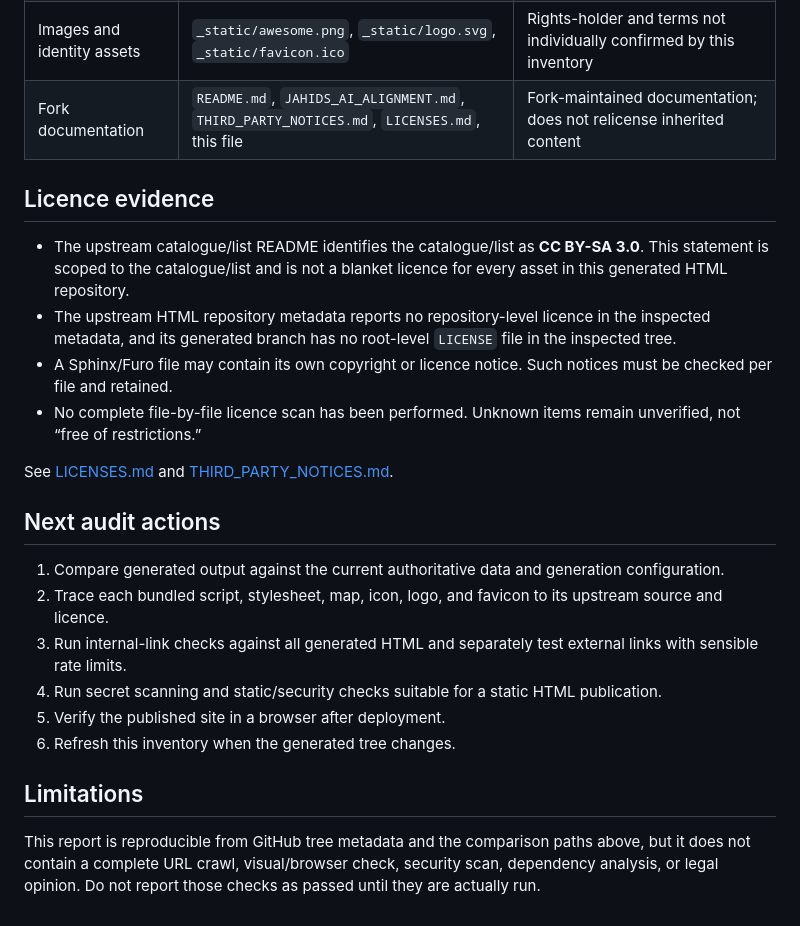
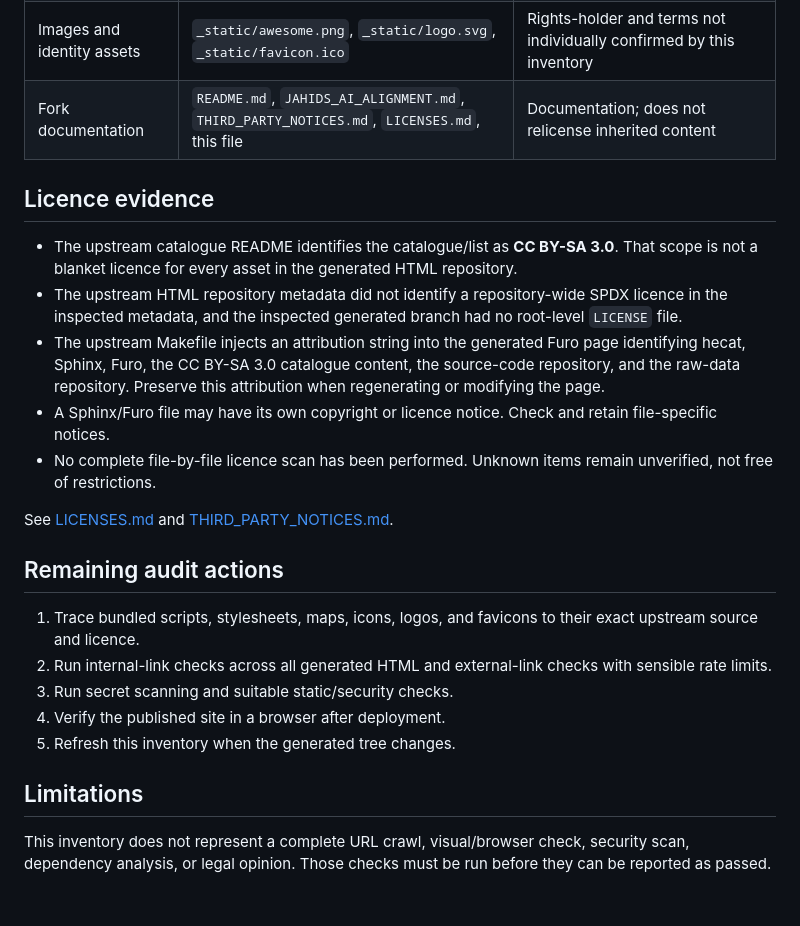
Before and after one commit to mdjahid11978-design/awesome-selfhosted-html, a Markdown page: ASSET_PROVENANCE.md, the part around one of its changes. Rendered like a GitHub page.

```diff
--- a/ASSET_PROVENANCE.md
+++ b/ASSET_PROVENANCE.md
@@ -46,24 +52,24 @@ Many shared generated paths have different Git blob identifiers between the two
 | Images and identity assets | `_static/awesome.png`, `_static/logo.svg`, `_static/favicon.ico` | Rights-holder and terms not individually confirmed by this inventory |
-| Fork documentation | `README.md`, `JAHIDS_AI_ALIGNMENT.md`, `THIRD_PARTY_NOTICES.md`, `LICENSES.md`, this file | Fork-maintained documentation; does not relicense inherited content |
+| Fork documentation | `README.md`, `JAHIDS_AI_ALIGNMENT.md`, `THIRD_PARTY_NOTICES.md`, `LICENSES.md`, this file | Documentation; does not relicense inherited content |
 
 ## Licence evidence
 
-- The upstream catalogue/list README identifies the catalogue/list as **CC BY-SA 3.0**. This statement is scoped to the catalogue/list and is not a blanket licence for every asset in this generated HTML repository.
-- The upstream HTML repository metadata reports no repository-level licence in the inspected metadata, and its generated branch has no root-level `LICENSE` file in the inspected tree.
-- A Sphinx/Furo file may contain its own copyright or licence notice. Such notices must be checked per file and retained.
-- No complete file-by-file licence scan has been performed. Unknown items remain unverified, not “free of restrictions.”
+- The upstream catalogue README identifies the catalogue/list as **CC BY-SA 3.0**. That scope is not a blanket licence for every asset in the generated HTML repository.
+- The upstream HTML repository metadata did not identify a repository-wide SPDX licence in the inspected metadata, and the inspected generated branch had no root-level `LICENSE` file.
+- The upstream Makefile injects an attribution string into the generated Furo page identifying hecat, Sphinx, Furo, the CC BY-SA 3.0 catalogue content, the source-code repository, and the raw-data repository. Preserve this attribution when regenerating or modifying the page.
+- A Sphinx/Furo file may have its own copyright or licence notice. Check and retain file-specific notices.
+- No complete file-by-file licence scan has been performed. Unknown items remain unverified, not free of restrictions.
 
 See [LICENSES.md](./LICENSES.md) and [THIRD_PARTY_NOTICES.md](./THIRD_PARTY_NOTICES.md).
 
-## Next audit actions
+## Remaining audit actions
 
-1. Compare generated output against the current authoritative data and generation configuration.
-2. Trace each bundled script, stylesheet, map, icon, logo, and favicon to its upstream source and licence.
-3. Run internal-link checks against all generated HTML and separately test external links with sensible rate limits.
-4. Run secret scanning and static/security checks suitable for a static HTML publication.
-5. Verify the published site in a browser after deployment.
-6. Refresh this inventory when the generated tree changes.
+1. Trace bundled scripts, stylesheets, maps, icons, logos, and favicons to their exact upstream source and licence.
+2. Run internal-link checks across all generated HTML and external-link checks with sensible rate limits.
+3. Run secret scanning and suitable static/security checks.
+4. Verify the published site in a browser after deployment.
+5. Refresh this inventory when the generated tree changes.
 
 ## Limitations
 
-This report is reproducible from GitHub tree metadata and the comparison paths above, but it does not contain a complete URL crawl, visual/browser check, security scan, dependency analysis, or legal opinion. Do not report those checks as passed until they are actually run.
+This inventory does not represent a complete URL crawl, visual/browser check, security scan, dependency analysis, or legal opinion. Those checks must be run before they can be reported as passed.
```
Also changed, not shown: other parts of ASSET_PROVENANCE.md (+16 -10 lines), MAINTENANCE.md (added, +28 -0 lines), README.md (+21 -29 lines).
